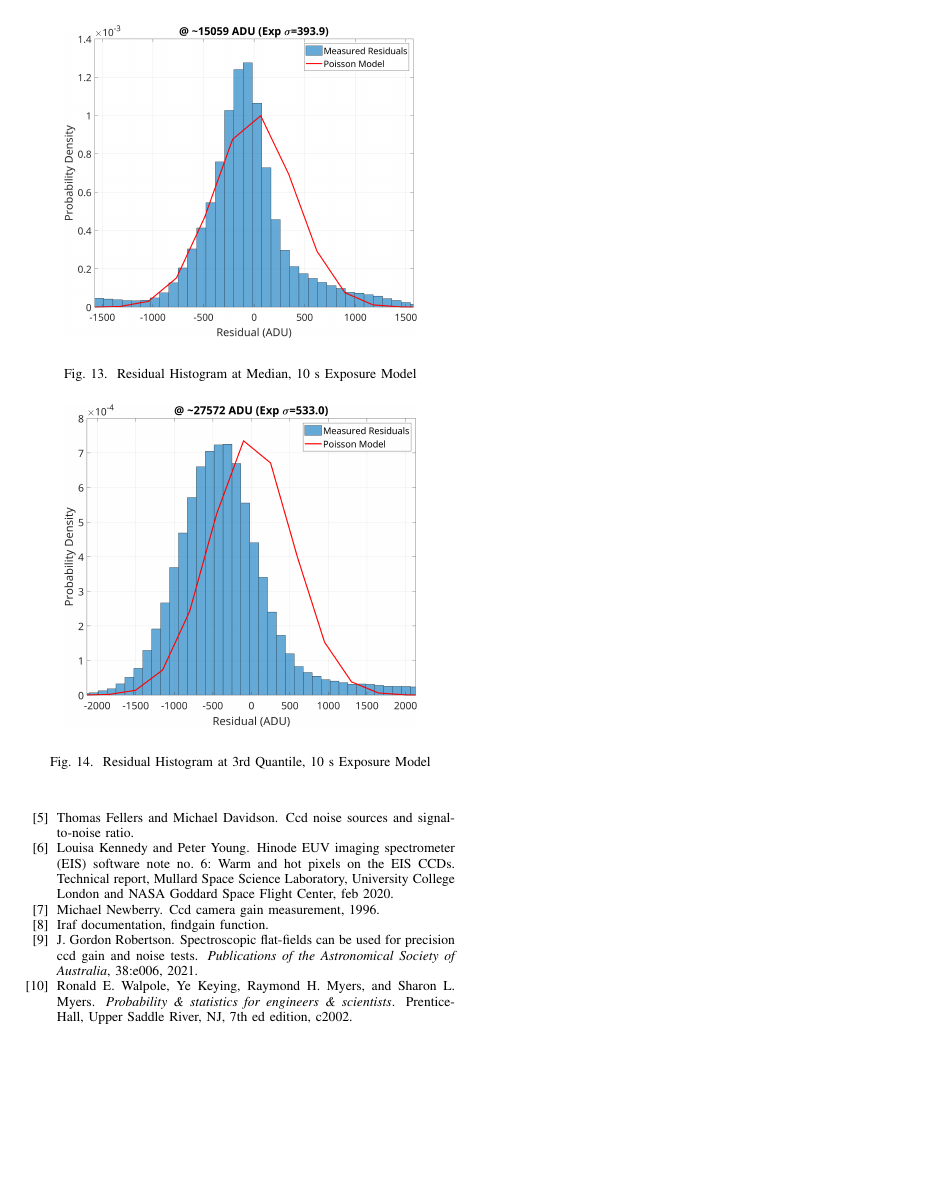
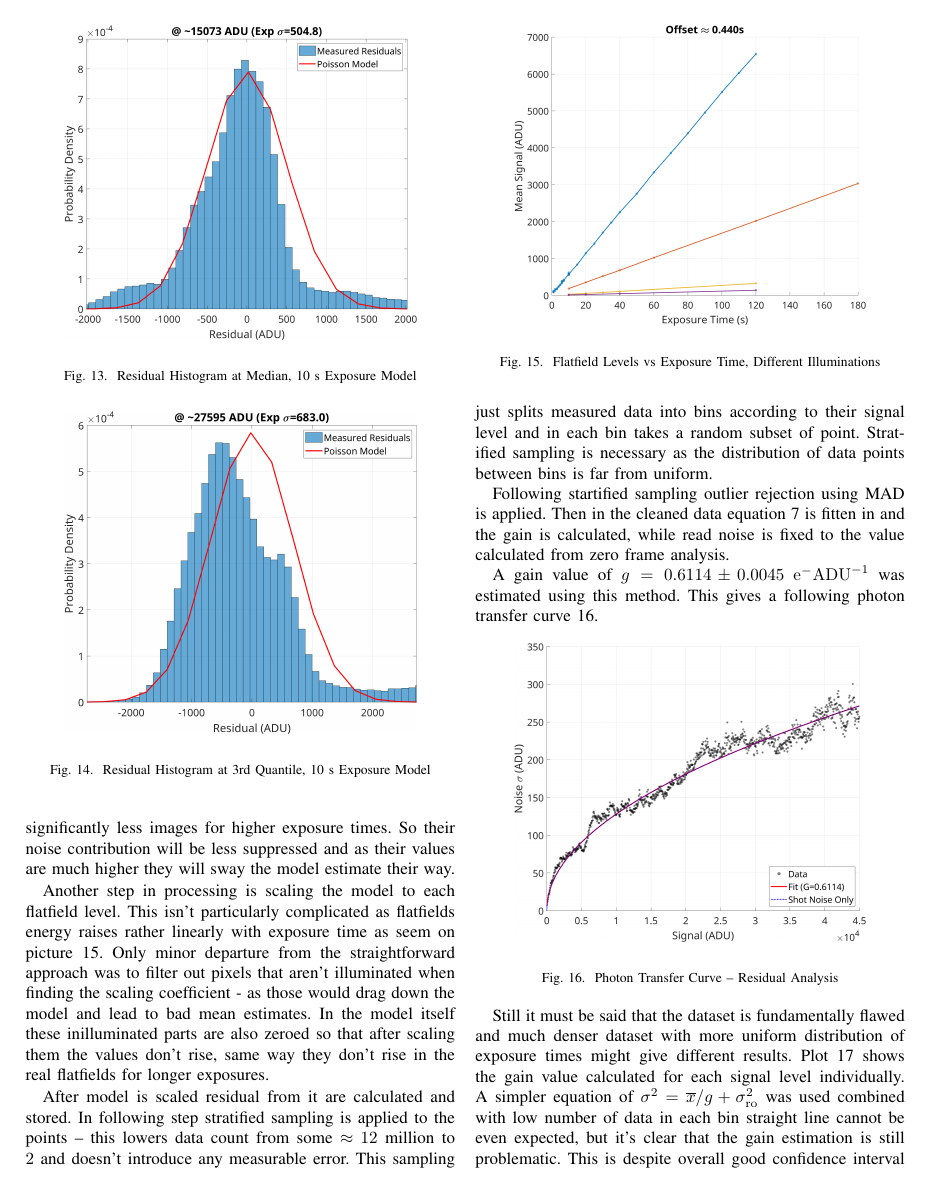
Before and after one commit to havrak/ccd-spectograh, a LaTeX paper (doc/doc.tex): page 8 of 8 before the commit and page 8 of 9 after it. Compiled offline with pdfLaTeX; a missing font is replaced by an installed copy or a similar font; a LaTeX package or settings file that is missing is left out.

Commit message:
Finished gain calculation section

```diff
--- a/doc/doc.tex
+++ b/doc/doc.tex
@@ -533 +540,39 @@ Models failure can also be demonstrated while on residual histograms (images \re
+This model tackles higher values much better although still is far from perfect as due to datasets nature there are significantly less images for higher exposure times.
+So their noise contribution will be less suppressed and as their values are much higher they will sway the model estimate their way.
 
+Another step in processing is scaling the model to each flatfield level.
+This isn't particularly complicated as flatfields energy raises rather linearly with exposure time as seem on picture \ref{img:exposure_time}.
+Only minor departure from the straightforward approach was to filter out pixels that aren't illuminated when finding the scaling coefficient - as those would drag down the model and lead to bad mean estimates.
+In the model itself these inilluminated parts are also zeroed so that after scaling them the values don't rise, same way they don't rise in the real flatfields for longer exposures.
+
+\begin{figure}[htbp]
+	\begin{center}
+		\includegraphics[width=0.4\textwidth]{../img/exposure_time.png}
+	\end{center}
+\caption{Flatfield Levels vs Exposure Time, Different Illuminations}
+\label{img:exposure_time}
+\end{figure}
+
+After model is scaled residual from it are calculated and stored.
+In following step stratified sampling is applied to the points -- this lowers data count from some $\approx 12$ million to $2$ and doesn't introduce any measurable error.
+This sampling just splits measured data into bins according to their signal level and in each bin takes a random subset of point.
+Stratified sampling is necessary as the distribution of data points between bins is far from uniform.
+
+Following startified sampling outlier rejection using MAD is applied.
+Then in the cleaned data equation \ref{eq:numer_gain} is fitten in and the gain is calculated, while read noise is fixed to the value calculated from zero frame analysis.
+
+A gain value of $g =0.6114 \pm 0.0045~\mathrm{e}^{-}\mathrm{ADU}^{-1}$ was estimated using this method.
+This gives a following photon transfer curve \ref{img:model_photon_transfer_curve}.
+
+\begin{figure}[htbp]
+	\begin{center}
+		\includegraphics[width=0.4\textwidth]{../img/model_photon_transfer_curve.png}
+	\end{center}
+\caption{Photon Transfer Curve -- Residual Analysis}
+\label{img:model_photon_transfer_curve}
+\end{figure}
+
+Still it must be said that the dataset is fundamentally flawed and much denser dataset with more uniform distribution of exposure times might give different results.
+Plot \ref{img:model_local_gain} shows the gain value calculated for each signal level individually.
+A simpler equation of $\sigma^2 = \overline{x}/g + \sigma^2_\mathrm{ro}$ was used combined with low number of data in each bin straight line cannot be even expected, but it's clear that the gain estimation is still problematic.
+This is despite overall good confidence interval the model when overlaying the function across all data.
```
Also changed, not shown: img/exposure_time.png (added), img/model_10s_histogram_3qar.png, img/model_10s_histogram_med.png, img/model_histogram_3qar.png (added), img/model_histogram_med.png (added), img/model_instantaneous_gain.png (added), img/model_photon_transfer_curve.png, doc/doc.tex (20 more changed lines), 3 other files.
